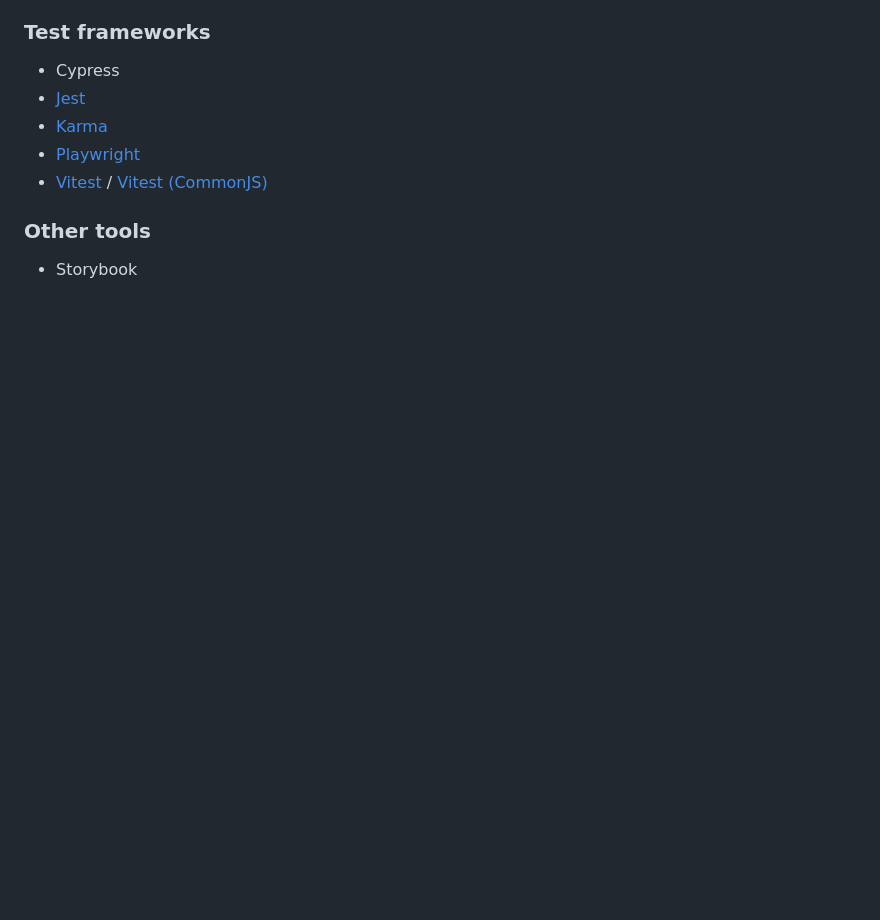
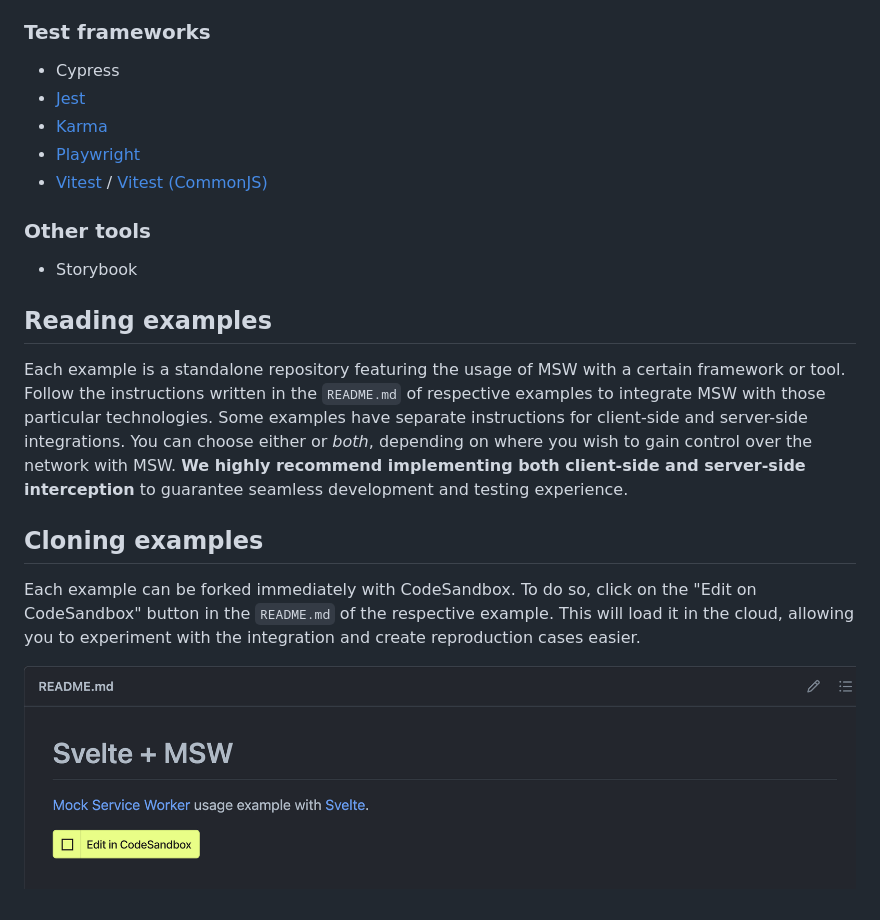
Before and after one commit to mswjs/examples-new, a Markdown page: README.md, the part around the change. GitHub-like rendering; pictures changed too: edit-in-codesandbox.jpg (added); blank space fills up the shorter version.

Commit message:
mention how to read and clone examples

```diff
--- a/README.md
+++ b/README.md
@@ -23,3 +23,13 @@ A collection of usage examples of [Mock Service Worker](https://github.com/mswjs
 ### Other tools
 
 - Storybook
+
+## Reading examples
+
+Each example is a standalone repository featuring the usage of MSW with a certain framework or tool. Follow the instructions written in the `README.md` of respective examples to integrate MSW with those particular technologies. Some examples have separate instructions for client-side and server-side integrations. You can choose either or _both_, depending on where you wish to gain control over the network with MSW. **We highly recommend implementing both client-side and server-side interception** to guarantee seamless development and testing experience.
+
+## Cloning examples
+
+Each example can be forked immediately with CodeSandbox. To do so, click on the "Edit on CodeSandbox" button in the `README.md` of the respective example. This will load it in the cloud, allowing you to experiment with the integration and create reproduction cases easier.
+
+![Edit in CodeSandbox example](./edit-in-codesandbox.jpg)
```
